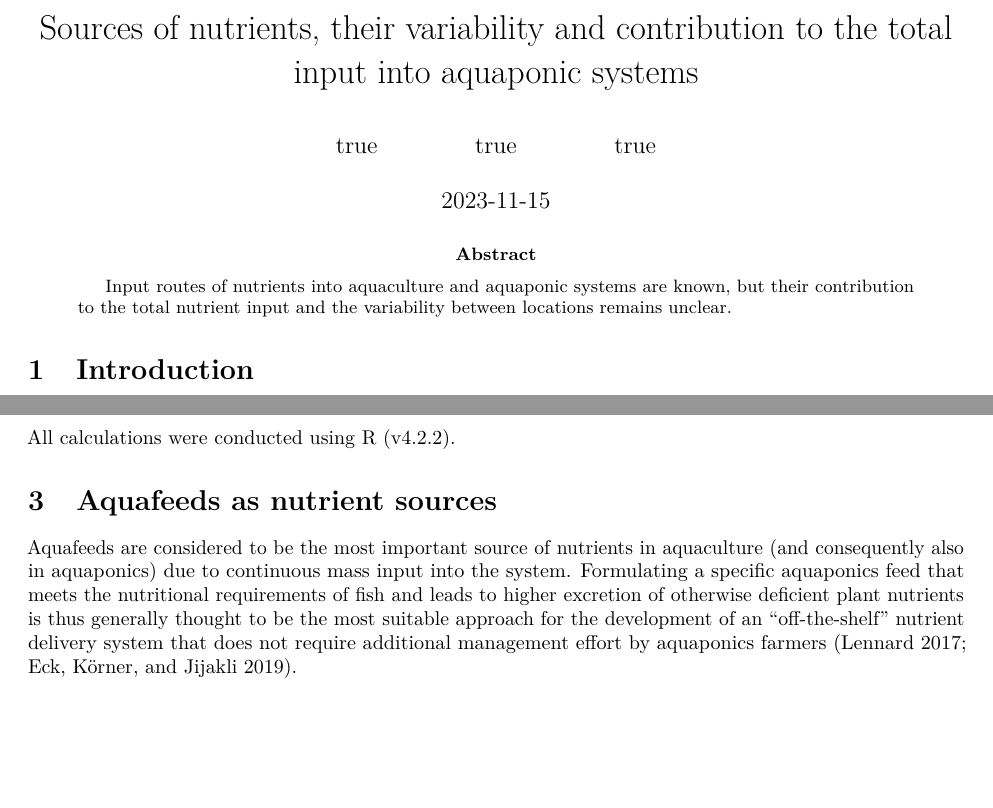
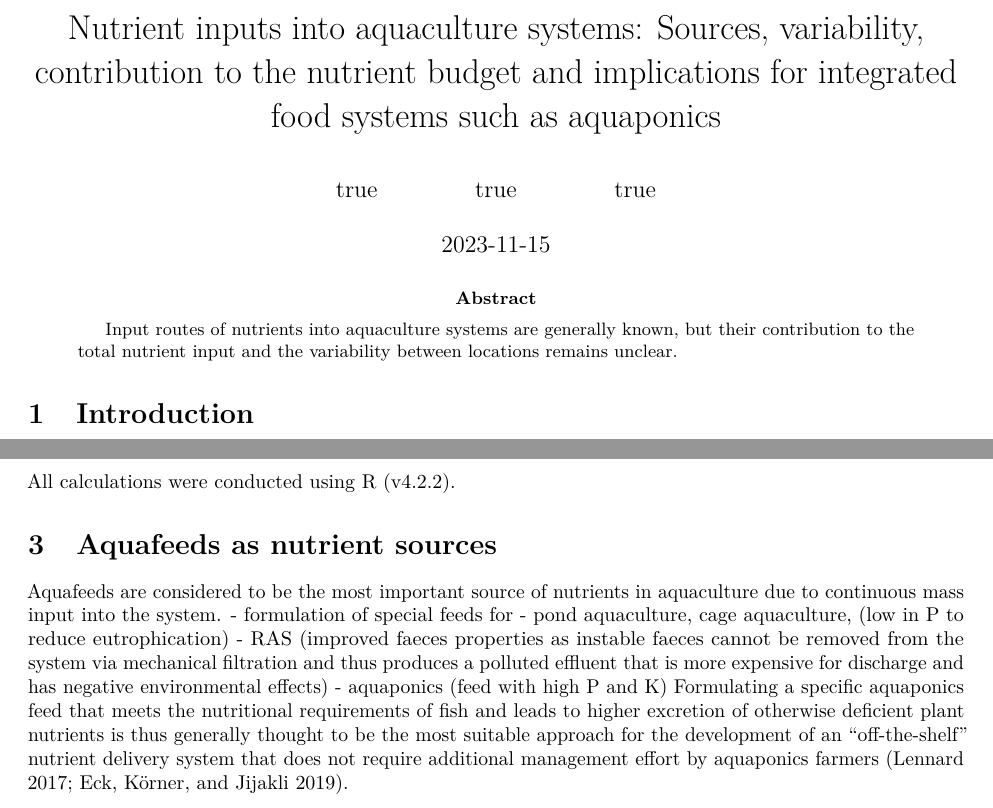
Before and after one commit to TellAnAx/nutinaqua, an R Markdown document (publication/publication.Rmd): two parts of pages 1 and 5 of 13, joined at a grey line, cut at the place of the change, the shorter picture padded with empty space. Rendered offline with R 4.5, knitr and Pandoc, then LaTeX, with nearby package versions; drawn as R Markdown's standard PDF in place of the format the file asks for; some code elsewhere in the file could not run offline.

Commit message:
add bullet point

```diff
--- a/publication/publication.Rmd
+++ b/publication/publication.Rmd
@@ -1,5 +1,5 @@
 ---
-title: "Sources of nutrients, their variability and contribution to the total input into aquaponic systems"
+title: "Nutrient inputs into aquaculture systems: Sources, variability, contribution to the nutrient budget and implications for integrated food systems such as aquaponics"
 author:
   - name: Anıl Axel Tellbüscher
     email: atellbuscher@frov.jcu.cz
@@ -25,7 +25,7 @@ footnote:
   - code: 2
     text: "Another author footnote."
 abstract: |
-  Input routes of nutrients into aquaculture and aquaponic systems are known, but their contribution to the total nutrient input and the variability between locations remains unclear.
+  Input routes of nutrients into aquaculture systems are generally known, but their contribution to the total nutrient input and the variability between locations remains unclear.
 keywords:
   - aquaponics
   - minerals
@@ -171,7 +171,12 @@ All calculations were conducted using R (v4.2.2).
 
 
 # Aquafeeds as nutrient sources
-Aquafeeds are considered to be the most important source of nutrients in aquaculture (and consequently also in aquaponics) due to continuous mass input into the system. Formulating a specific aquaponics feed that meets the nutritional requirements of fish and leads to higher excretion of otherwise deficient plant nutrients is thus generally thought to be the most suitable approach for the development of an “off-the-shelf” nutrient delivery system that does not require additional management effort by aquaponics farmers [@Lennard2017; @Eck2019].
+Aquafeeds are considered to be the most important source of nutrients in aquaculture due to continuous mass input into the system.
+- formulation of special feeds for
+  - pond aquaculture, cage aquaculture, (low in P to reduce eutrophication)
+  - RAS (improved faeces properties as instable faeces cannot be removed from the system via mechanical filtration and thus produces a polluted effluent that is more expensive for discharge and has negative environmental effects)
+  - aquaponics (feed with high P and K)
+Formulating a specific aquaponics feed that meets the nutritional requirements of fish and leads to higher excretion of otherwise deficient plant nutrients is thus generally thought to be the most suitable approach for the development of an “off-the-shelf” nutrient delivery system that does not require additional management effort by aquaponics farmers [@Lennard2017; @Eck2019].
 
 - fish and plants differ in their nutritional needs
 
```
